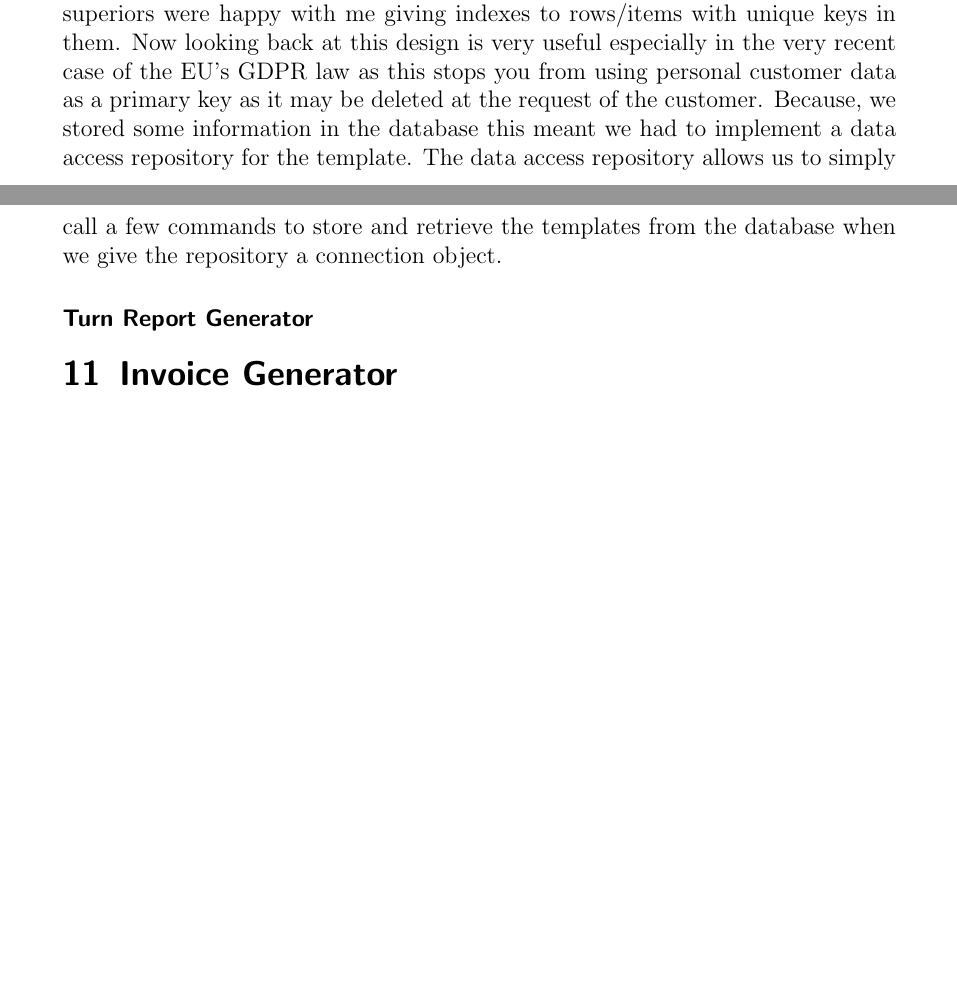
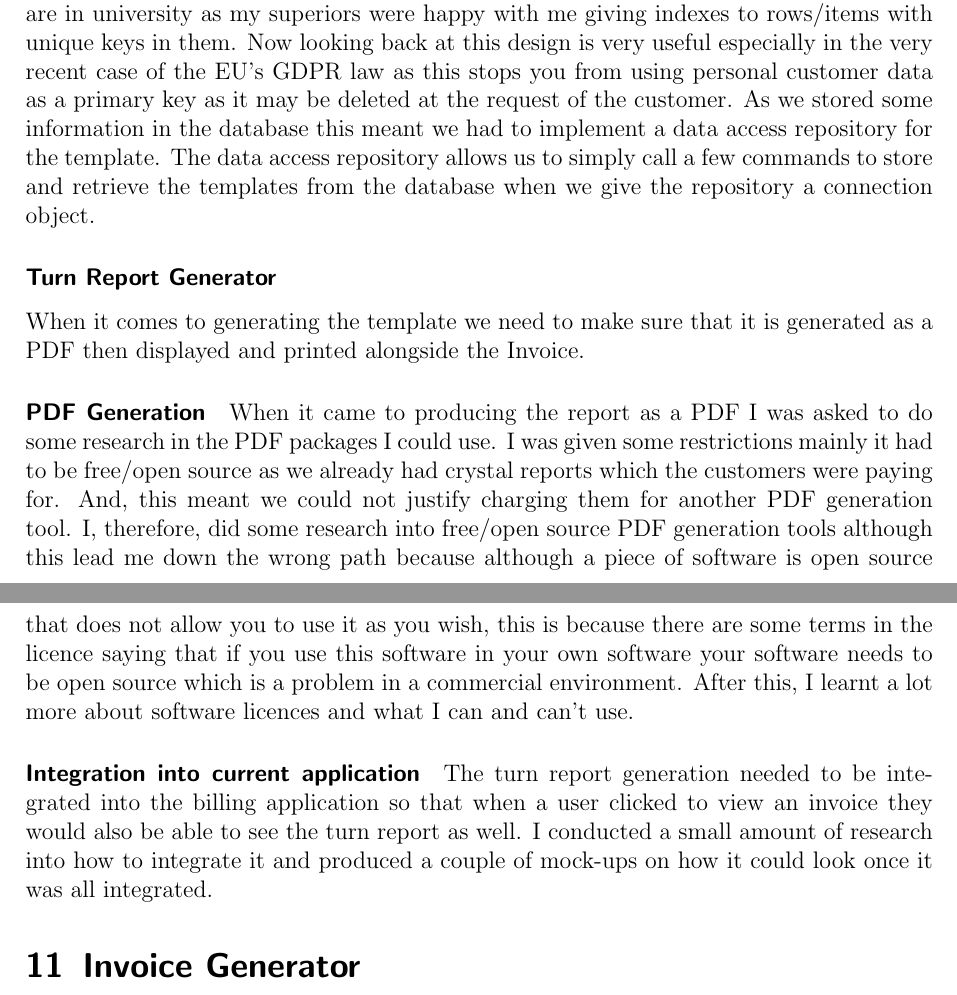
Before and after one commit to jamesfernando94/UniversityDocuments, a LaTeX document (03.5-PlacementYear/PlacementReport/PlacementReport.tex, which reads 03.5-PlacementYear/PlacementReport/10-TurnReportGenerator.tex, 03.5-PlacementYear/PlacementReport/documentSetup.tex): two parts of pages 10 and 11 of 12 before the commit and two parts of pages 9 and 10 of 11 after it, joined at a grey line, cut so that both start at the same text, the shorter picture padded with empty space. Compiled offline with pdfLaTeX.

Commit message:
made the page margins 2cm and finished off the turn report generator section

```diff
--- a/03.5-PlacementYear/PlacementReport/10-TurnReportGenerator.tex
+++ b/03.5-PlacementYear/PlacementReport/10-TurnReportGenerator.tex
@@ -3,7 +3,15 @@
 	\subsubsection*{Template and Template Designer}{
 		\paragraph{Template}{The Template was supposed to store information on what will be displayed in the turn report and how it would be displayed.}
 		\paragraph{Designer}{The designer would then allow our customers to build the templates. In the research carried out for the designer I needed to work out how I would create this, it was requested that the designer should be of a what you see is what you get style, therefore I created a drag-drop system which would allow users to drag in the columns they wanted to be displayed on the report and drag to re-arrange them. This would make it as simple as possible for our customers to use. They would then have more options on the columns when they are dragged into the document. This drag-drop system was very complicated and a number of times I felt it was not possible to complete it. However, in the end, I did produce a proof of concept piece of software which was able to handle the desired drag-drop functionality, this did teach me that even if I think that something is not possible or more specifically it's not possible to do it cleanly and efficiently I need to look into other ways of completing the task at hand. I do feel that from a company viewpoint that all of the time and effort working on the drag-drop was a waste as a different implementation could have been carried out a lot quicker and that would not be much more difficult for the customers to understand. However, from a personal point of view, the learning experience is invaluable.}
-		\paragraph{Storage}{Some parts of the templates needed to be stored in the application database, this meant that I had to design and implement some scripts to add the table/columns to an existing database and to the create scripts for the database. This meant that I had to learn a lot about the Oracle database system which is annoying because if you wish to make any small changes to a database you need to understand how all of it works and it's is quite different from MySQL which is what I had known previously. Although I did learn that in the industry they aren't as strict to the forms of normalisation as we are in university as my superiors were happy with me giving indexes to rows/items with unique keys in them. Now looking back at this design is very useful especially in the very recent case of the EU's GDPR law as this stops you from using personal customer data as a primary key as it may be deleted at the request of the customer. Because, we stored some information in the database this meant we had to implement a data access repository for the template. The data access repository allows us to simply call a few commands to store and retrieve the templates from the database when we give the repository a connection object.}
+		\paragraph{Storage}{Some parts of the templates needed to be stored in the application database, this meant that I had to design and implement some scripts to add the table/columns to an existing database and to the create scripts for the database. This meant that I had to learn a lot about the Oracle database system which is annoying because if you wish to make any small changes to a database you need to understand how all of it works and it's is quite different from MySQL which is what I had known previously. Although I did learn that in the industry they aren't as strict to the forms of normalisation as we are in university as my superiors were happy with me giving indexes to rows/items with unique keys in them. Now looking back at this design is very useful especially in the very recent case of the EU's GDPR law as this stops you from using personal customer data as a primary key as it may be deleted at the request of the customer. As we stored some information in the database this meant we had to implement a data access repository for the template. The data access repository allows us to simply call a few commands to store and retrieve the templates from the database when we give the repository a connection object.}
 	}
-	\subsubsection*{Turn Report Generator}
+	\subsubsection*{Turn Report Generator}{
+		When it comes to generating the template we need to make sure that it is generated as a PDF then displayed and printed alongside the Invoice.
+		\paragraph{PDF Generation}{
+			When it came to producing the report as a PDF I was asked to do some research in the PDF packages I could use. I was given some restrictions mainly it had to be free/open source as we already had crystal reports which the customers were paying for. And, this meant we could not justify charging them for another PDF generation tool. I, therefore, did some research into free/open source PDF generation tools although this lead me down the wrong path because although a piece of software is open source that does not allow you to use it as you wish, this is because there are some terms in the licence saying that if you use this software in your own software your software needs to be open source which is a problem in a commercial environment. After this, I learnt a lot more about software licences and what I can and can't use.
+		}
+		\paragraph{Integration into current application}{
+			The turn report generation needed to be integrated into the billing application so that when a user clicked to view an invoice they would also be able to see the turn report as well. I conducted a small amount of research into how to integrate it and produced a couple of mock-ups on how it could look once it was all integrated.
+		}
+	}
 }
--- a/03.5-PlacementYear/PlacementReport/documentSetup.tex
+++ b/03.5-PlacementYear/PlacementReport/documentSetup.tex
@@ -6,7 +6,6 @@
 \usepackage{enumitem}
 \usepackage{pdflscape}
 \usepackage[toc,page]{appendix}
-\usepackage{geometry}
 \usepackage{hyperref}
 \usepackage{listings}
 \usepackage{csvsimple}
@@ -14,5 +13,7 @@
 \usepackage{longtable}
 \usepackage{caption}
 \usepackage{subcaption}
+%\usepackage{geometry}
+\usepackage[margin=2.5cm]{geometry}
+\setlength{\marginparwidth}{2.5cm}
 \usepackage[colorinlistoftodos]{todonotes}
-%\usepackage[margin=1in]{geometry}
```
Also changed, not shown: 03.5-PlacementYear/PlacementReport/10-TurnReportGenerator.tex (2 more changed lines).
